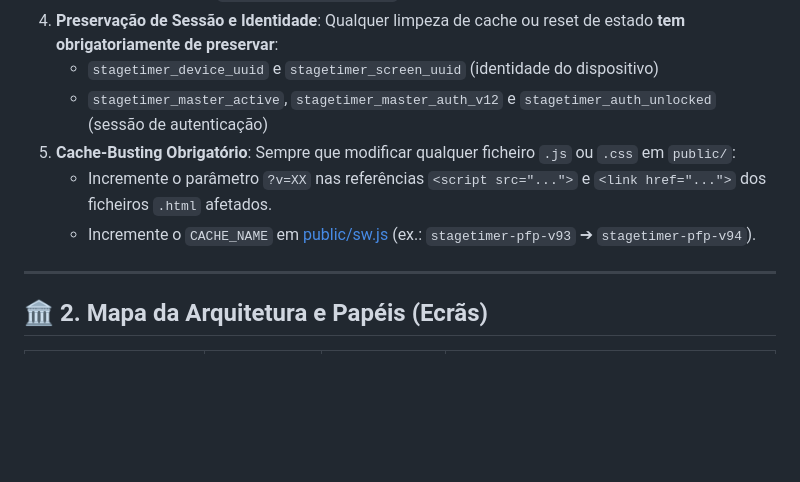
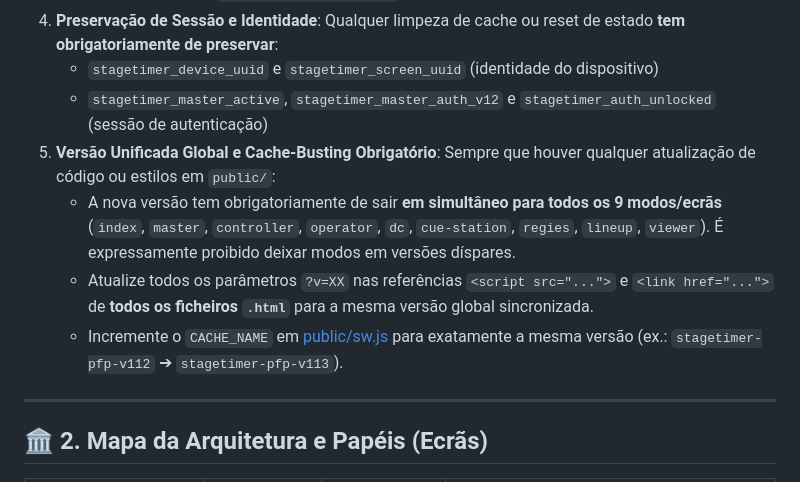
Before and after one commit to joaobritold/intelligent-nobel, a Markdown page: AGENTS.md, the part around the change. Rendered like a GitHub page; blank space fills up the shorter version.

```diff
--- a/AGENTS.md
+++ b/AGENTS.md
@@ -17,9 +17,10 @@ Este ficheiro define as **regras obrigatórias de arquitetura, desenvolvimento e
 4. **Preservação de Sessão e Identidade**: Qualquer limpeza de cache ou reset de estado **tem obrigatoriamente de preservar**:
    - `stagetimer_device_uuid` e `stagetimer_screen_uuid` (identidade do dispositivo)
    - `stagetimer_master_active`, `stagetimer_master_auth_v12` e `stagetimer_auth_unlocked` (sessão de autenticação)
-5. **Cache-Busting Obrigatório**: Sempre que modificar qualquer ficheiro `.js` ou `.css` em `public/`:
-   - Incremente o parâmetro `?v=XX` nas referências `<script src="...">` e `<link href="...">` dos ficheiros `.html` afetados.
-   - Incremente o `CACHE_NAME` em [public/sw.js](public/sw.js) (ex.: `stagetimer-pfp-v93` ➔ `stagetimer-pfp-v94`).
+5. **Versão Unificada Global e Cache-Busting Obrigatório**: Sempre que houver qualquer atualização de código ou estilos em `public/`:
+   - A nova versão tem obrigatoriamente de sair **em simultâneo para todos os 9 modos/ecrãs** (`index`, `master`, `controller`, `operator`, `dc`, `cue-station`, `regies`, `lineup`, `viewer`). É expressamente proibido deixar modos em versões díspares.
+   - Atualize todos os parâmetros `?v=XX` nas referências `<script src="...">` e `<link href="...">` de **todos os ficheiros `.html`** para a mesma versão global sincronizada.
+   - Incremente o `CACHE_NAME` em [public/sw.js](public/sw.js) para exatamente a mesma versão (ex.: `stagetimer-pfp-v112` ➔ `stagetimer-pfp-v113`).
 
 ---
 
```
Also changed, not shown: LIVRO_DE_REGRAS.md (+4 -4 lines).
